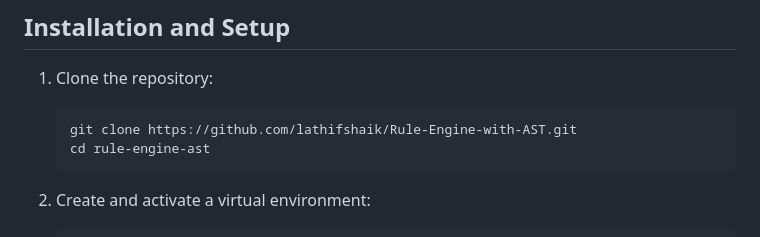
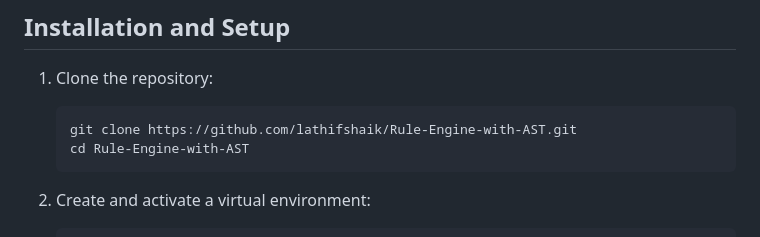
Before and after one commit to lathifshaik/Rule-Engine-with-AST, a Markdown page: README.md, the part around the change. Drawn GitHub-style.

````diff
--- a/README.md
+++ b/README.md
@@ -44,7 +44,7 @@ rule-engine-ast/
 1. Clone the repository:
    ```
    git clone https://github.com/lathifshaik/Rule-Engine-with-AST.git
-   cd rule-engine-ast
+   cd Rule-Engine-with-AST
    ```
 
 2. Create and activate a virtual environment:
````
